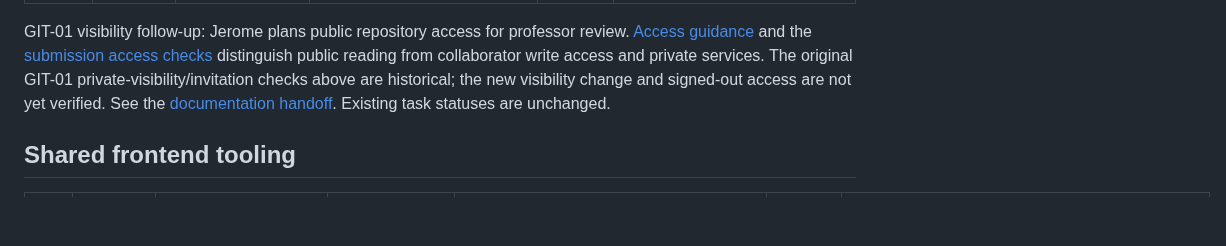
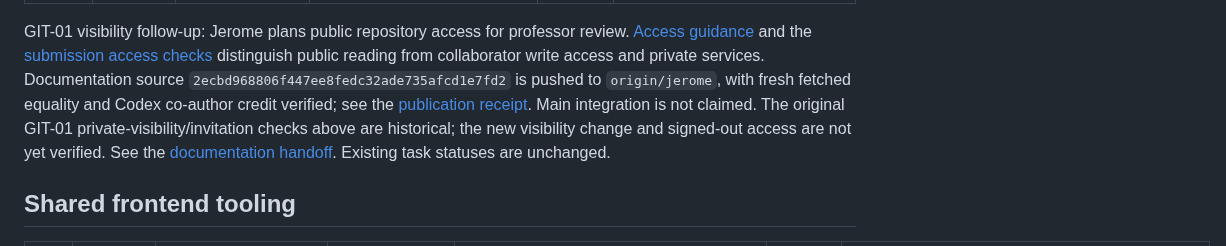
Before and after one commit to javecilla/Campus-Equipment-Borrowing-System, a Markdown page: docs/tasks.md, the part around the change. Rendered like a GitHub page; blank space fills up the shorter version.

```diff
--- a/docs/tasks.md
+++ b/docs/tasks.md
@@ -54,7 +54,7 @@ T16 is already Done and integrated; Jerome takes ongoing ownership without resta
 | GIT-01 | P1       | Jerome; Codex assistance                       | Connect the private GitHub repository, publish the setup through jerome with Codex co-authorship, initialize main/member branches, protect main for repository-owner integration, and document the member workflow | Done   | Baseline 04ecb37 committed on jerome with Codex credit and pushed to all seven branches; Git/REST verified heads, private visibility, default/protected main, and effective owner-only rules. Initial access check: javecilla plus corkenneth, ellieebeann, and dreygigz have write access; AlexCayanan and raifun have pending write invitations. GIT-02 tracks the requested reviewer-routing adjustment; [local-tooling ignore follow-up](../handoffs/ignore-local-devin-folder-10-17-2026.md) excludes `.devin/`; no tracked/history matches found; committed/pushed as 8d6accf on jerome, integrated into main at c2ff921 (source 8d6accf; fetched ancestry verified); see [publication receipt](../handoffs/devin-ignore-publication-10-17-2026.md) |
 | GIT-02 | P1       | Jerome; Codex documentation assistance         | Prepare CODEOWNERS with only javecilla as the default reviewer, align developer guidance, and explain base-branch activation and self-review restrictions while preserving shared team authorship                  | Done   | Guidance and checks passed; commits 40e35cc/0bd14a1 integrated into main by [PR #2](https://github.com/javecilla/Campus-Equipment-Borrowing-System/pull/2), merge f4e9b6d, with Codex co-author credit and original commits preserved. GitHub confirms merged/closed, main rule * @javecilla, zero CODEOWNERS errors, and unchanged active owner-only main rules. See the [integration handoff](../handoffs/owner-review-routing-main-integration-10-16-2026.md)                                                                                                                                                                                                                                                                                          |
 
-GIT-01 visibility follow-up: Jerome plans public repository access for professor review. [Access guidance](../DEV.md#repository-access-and-professor-review) and the [submission access checks](../SUBMISSION.md#github-access-for-professor-review) distinguish public reading from collaborator write access and private services. The original GIT-01 private-visibility/invitation checks above are historical; the new visibility change and signed-out access are not yet verified. See the [documentation handoff](../handoffs/public-repository-access-documentation-10-23-2026.md). Existing task statuses are unchanged.
+GIT-01 visibility follow-up: Jerome plans public repository access for professor review. [Access guidance](../DEV.md#repository-access-and-professor-review) and the [submission access checks](../SUBMISSION.md#github-access-for-professor-review) distinguish public reading from collaborator write access and private services. Documentation source `2ecbd968806f447ee8fedc32ade735afcd1e7fd2` is pushed to `origin/jerome`, with fresh fetched equality and Codex co-author credit verified; see the [publication receipt](../handoffs/public-repository-access-publication-10-23-2026.md). Main integration is not claimed. The original GIT-01 private-visibility/invitation checks above are historical; the new visibility change and signed-out access are not yet verified. See the [documentation handoff](../handoffs/public-repository-access-documentation-10-23-2026.md). Existing task statuses are unchanged.
 
 ## Shared frontend tooling
 
```
Also changed, not shown: HANDOFF.md (+2 -1 lines), handoffs/public-repository-access-publication-10-23-2026.md (added, +9 -0 lines).
